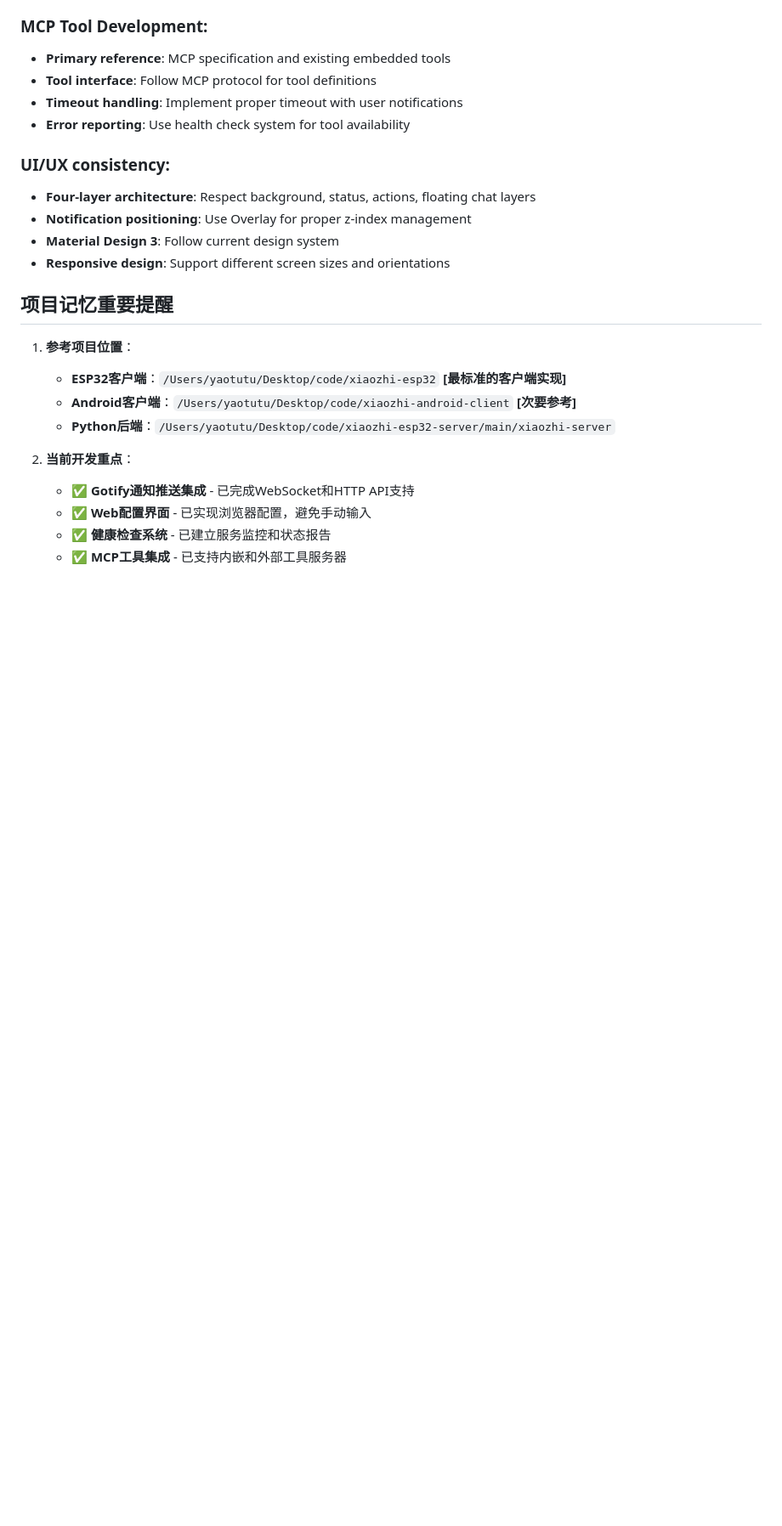
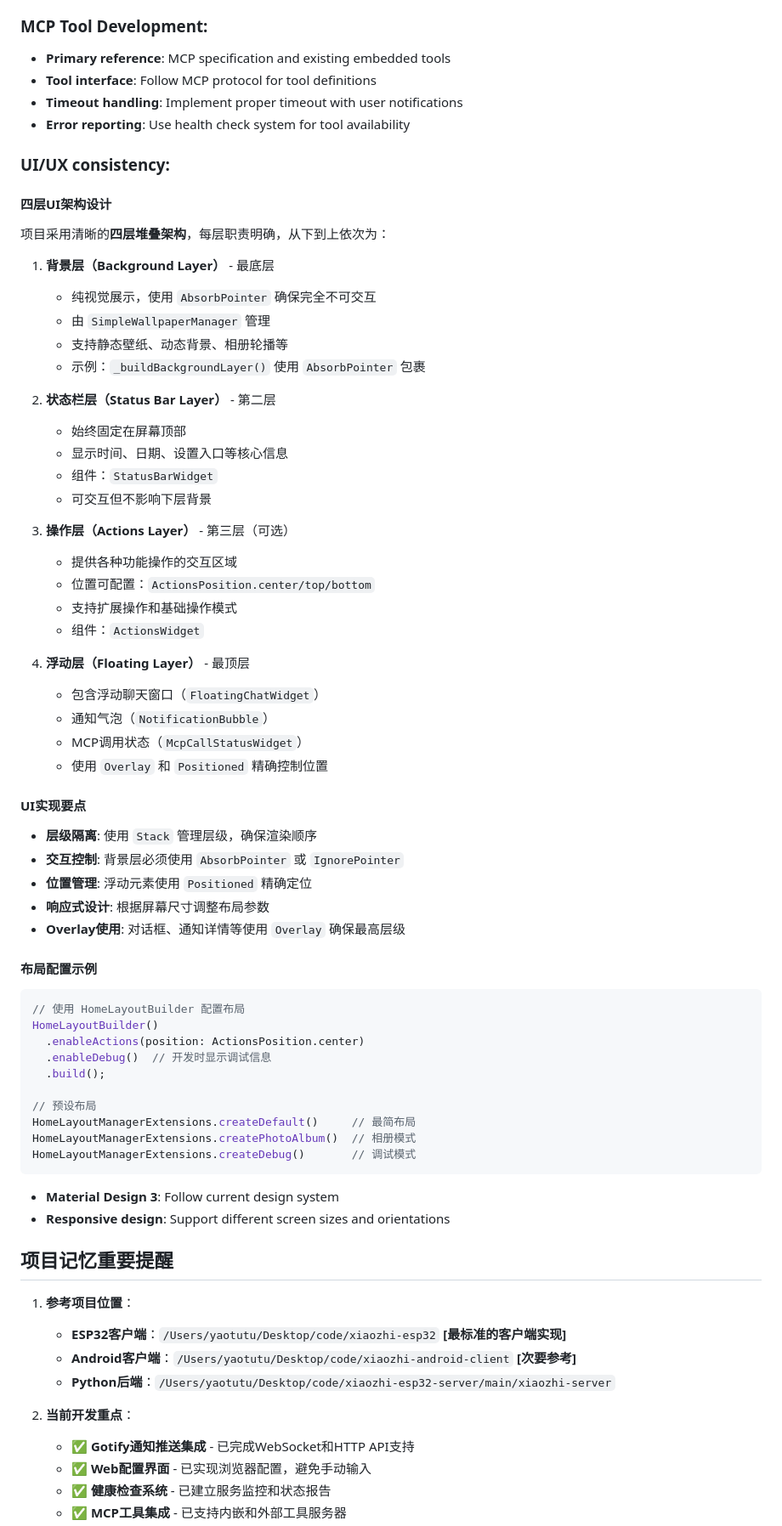
Before and after one commit to yaotutu/lumi-assistant, a Markdown page: CLAUDE.md, the part around the change. Shown at 85% size. Drawn GitHub-style; blank space fills up the shorter version.

Commit message:
docs: 补充CLAUDE.md中四层UI架构的详细说明
主要更新：
1. 详细描述四层UI架构设计（背景层、状态栏层、操作层、浮动层）
2. 添加每层的职责、组件和实现要点
3. 提供UI实现的关键技术点说明
4. 添加布局配置示例代码

🤖 Generated with [Claude Code](https://claude.ai/code)

Co-Authored-By: Claude <noreply@anthropic.com>

````diff
--- a/CLAUDE.md
+++ b/CLAUDE.md
@@ -446,8 +446,58 @@ flutter analyze
 - **Error reporting**: Use health check system for tool availability
 
 ### UI/UX consistency:
-- **Four-layer architecture**: Respect background, status, actions, floating chat layers
-- **Notification positioning**: Use Overlay for proper z-index management
+
+#### 四层UI架构设计
+
+项目采用清晰的**四层堆叠架构**，每层职责明确，从下到上依次为：
+
+1. **背景层（Background Layer）** - 最底层
+   - 纯视觉展示，使用 `AbsorbPointer` 确保完全不可交互
+   - 由 `SimpleWallpaperManager` 管理
+   - 支持静态壁纸、动态背景、相册轮播等
+   - 示例：`_buildBackgroundLayer()` 使用 `AbsorbPointer` 包裹
+
+2. **状态栏层（Status Bar Layer）** - 第二层
+   - 始终固定在屏幕顶部
+   - 显示时间、日期、设置入口等核心信息
+   - 组件：`StatusBarWidget`
+   - 可交互但不影响下层背景
+
+3. **操作层（Actions Layer）** - 第三层（可选）
+   - 提供各种功能操作的交互区域
+   - 位置可配置：`ActionsPosition.center/top/bottom`
+   - 支持扩展操作和基础操作模式
+   - 组件：`ActionsWidget`
+
+4. **浮动层（Floating Layer）** - 最顶层
+   - 包含浮动聊天窗口（`FloatingChatWidget`）
+   - 通知气泡（`NotificationBubble`）
+   - MCP调用状态（`McpCallStatusWidget`）
+   - 使用 `Overlay` 和 `Positioned` 精确控制位置
+
+#### UI实现要点
+
+- **层级隔离**: 使用 `Stack` 管理层级，确保渲染顺序
+- **交互控制**: 背景层必须使用 `AbsorbPointer` 或 `IgnorePointer`
+- **位置管理**: 浮动元素使用 `Positioned` 精确定位
+- **响应式设计**: 根据屏幕尺寸调整布局参数
+- **Overlay使用**: 对话框、通知详情等使用 `Overlay` 确保最高层级
+
+#### 布局配置示例
+
+```dart
+// 使用 HomeLayoutBuilder 配置布局
+HomeLayoutBuilder()
+  .enableActions(position: ActionsPosition.center)
+  .enableDebug()  // 开发时显示调试信息
+  .build();
+
+// 预设布局
+HomeLayoutManagerExtensions.createDefault()     // 最简布局
+HomeLayoutManagerExtensions.createPhotoAlbum()  // 相册模式
+HomeLayoutManagerExtensions.createDebug()       // 调试模式
+```
+
 - **Material Design 3**: Follow current design system
 - **Responsive design**: Support different screen sizes and orientations
 
````
